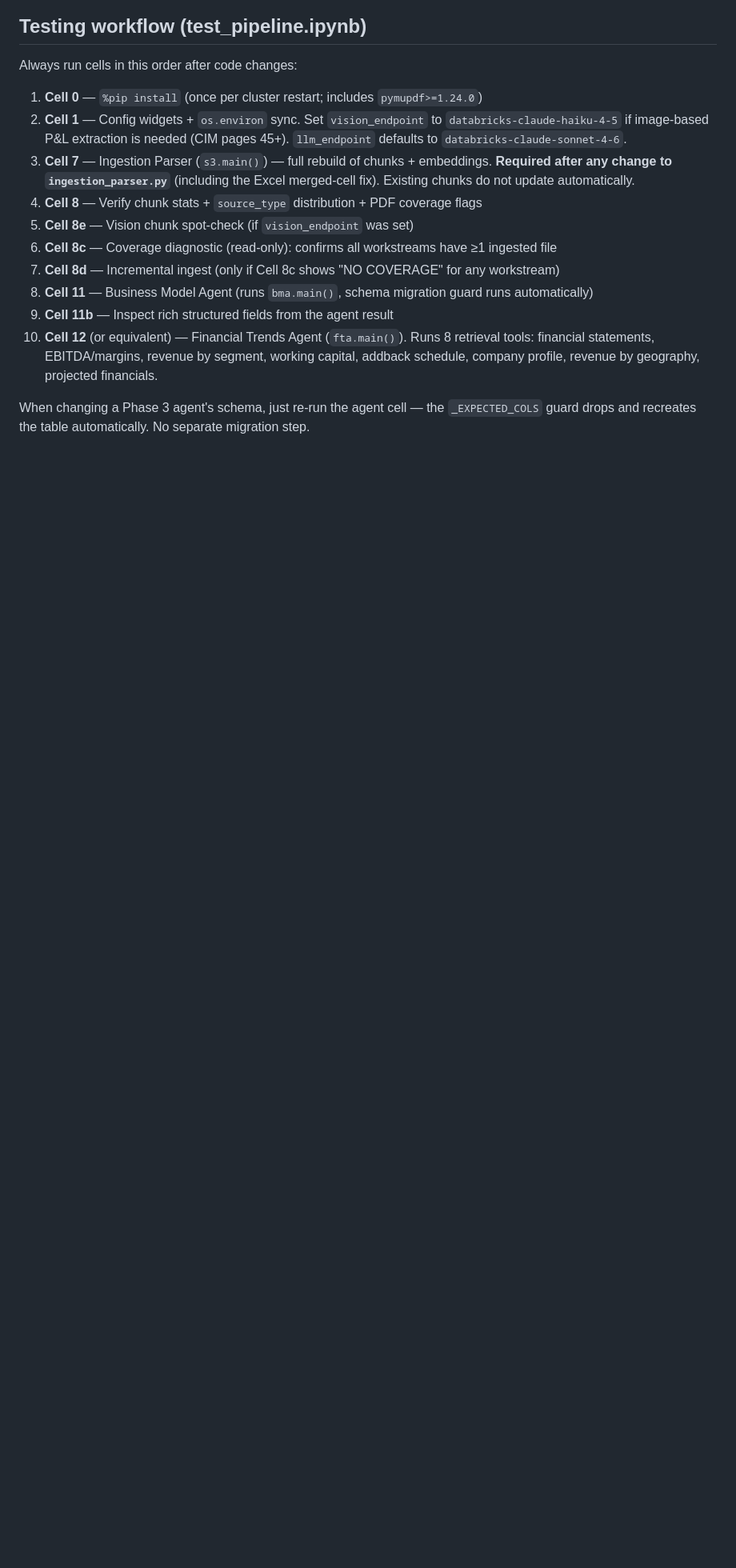
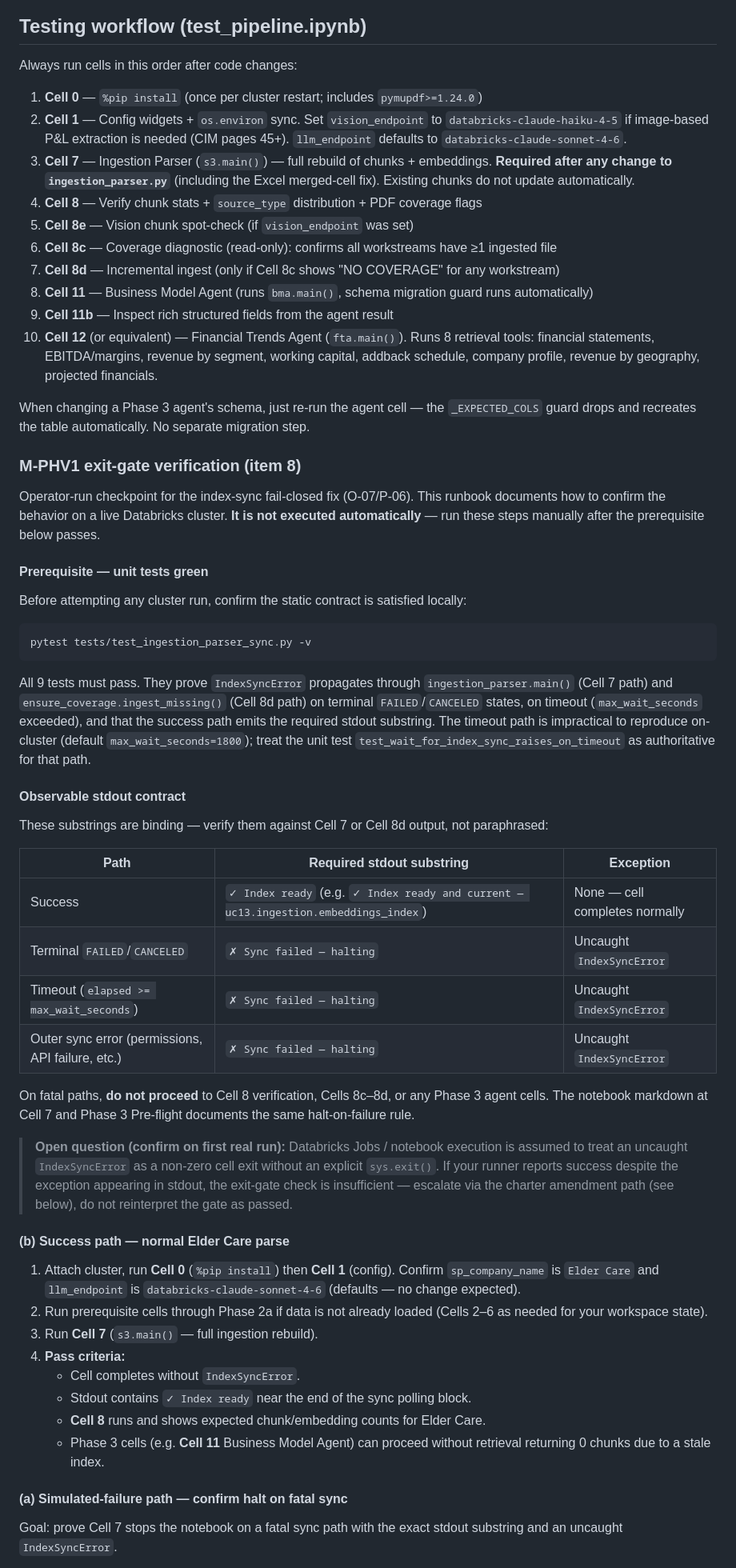
Before and after one commit to alegarayf/uc-13-ale, a Markdown page: databricks/CLAUDE.md, the part around one of its changes. Shown at 80% size. Drawn GitHub-style; blank space fills up the shorter version.

Commit message:
T5: Add M-PHV1 exit-gate verification runbook to CLAUDE.md
Document cluster operator procedure for index-sync fail-closed checkpoint with exact stdout strings, prerequisite unit tests, and mismatch escalation.

Co-authored-by: Cursor <cursoragent@cursor.com>

````diff
--- a/databricks/CLAUDE.md
+++ b/databricks/CLAUDE.md
@@ -145,3 +145,47 @@ Always run cells in this order after code changes:
 
 When changing a Phase 3 agent's schema, just re-run the agent cell — the `_EXPECTED_COLS` guard drops and recreates the table automatically. No separate migration step.
 
+### M-PHV1 exit-gate verification (item 8)
+
+Operator-run checkpoint for the index-sync fail-closed fix (O-07/P-06). This runbook documents how to confirm the behavior on a live Databricks cluster. **It is not executed automatically** — run these steps manually after the prerequisite below passes.
+
+#### Prerequisite — unit tests green
+
+Before attempting any cluster run, confirm the static contract is satisfied locally:
+
+```bash
+pytest tests/test_ingestion_parser_sync.py -v
+```
+
+All 9 tests must pass. They prove `IndexSyncError` propagates through `ingestion_parser.main()` (Cell 7 path) and `ensure_coverage.ingest_missing()` (Cell 8d path) on terminal `FAILED`/`CANCELED` states, on timeout (`max_wait_seconds` exceeded), and that the success path emits the required stdout substring. The timeout path is impractical to reproduce on-cluster (default `max_wait_seconds=1800`); treat the unit test `test_wait_for_index_sync_raises_on_timeout` as authoritative for that path.
+
+#### Observable stdout contract
+
+These substrings are binding — verify them against Cell 7 or Cell 8d output, not paraphrased:
+
+| Path | Required stdout substring | Exception |
+|---|---|---|
+| Success | `✓ Index ready` (e.g. `✓ Index ready and current — uc13.ingestion.embeddings_index`) | None — cell completes normally |
+| Terminal `FAILED`/`CANCELED` | `✗ Sync failed — halting` | Uncaught `IndexSyncError` |
+| Timeout (`elapsed >= max_wait_seconds`) | `✗ Sync failed — halting` | Uncaught `IndexSyncError` |
+| Outer sync error (permissions, API failure, etc.) | `✗ Sync failed — halting` | Uncaught `IndexSyncError` |
+
+On fatal paths, **do not proceed** to Cell 8 verification, Cells 8c–8d, or any Phase 3 agent cells. The notebook markdown at Cell 7 and Phase 3 Pre-flight documents the same halt-on-failure rule.
+
+> **Open question (confirm on first real run):** Databricks Jobs / notebook execution is assumed to treat an uncaught `IndexSyncError` as a non-zero cell exit without an explicit `sys.exit()`. If your runner reports success despite the exception appearing in stdout, the exit-gate check is insufficient — escalate via the charter amendment path (see below), do not reinterpret the gate as passed.
+
+#### (b) Success path — normal Elder Care parse
+
+1. Attach cluster, run **Cell 0** (`%pip install`) then **Cell 1** (config). Confirm `sp_company_name` is `Elder Care` and `llm_endpoint` is `databricks-claude-sonnet-4-6` (defaults — no change expected).
+2. Run prerequisite cells through Phase 2a if data is not already loaded (Cells 2–6 as needed for your workspace state).
+3. Run **Cell 7** (`s3.main()` — full ingestion rebuild).
+4. **Pass criteria:**
+   - Cell completes without `IndexSyncError`.
+   - Stdout contains `✓ Index ready` near the end of the sync polling block.
+   - **Cell 8** runs and shows expected chunk/embedding counts for Elder Care.
+   - Phase 3 cells (e.g. **Cell 11** Business Model Agent) can proceed without retrieval returning 0 chunks due to a stale index.
+
+#### (a) Simulated-failure path — confirm halt on fatal sync
+
+Goal: prove Cell 7 stops the notebook on a fatal sync path with the exact stdout substring and an uncaught `IndexSyncError`.
+
````
Also changed, not shown: other parts of databricks/CLAUDE.md (+23 -0 lines).
